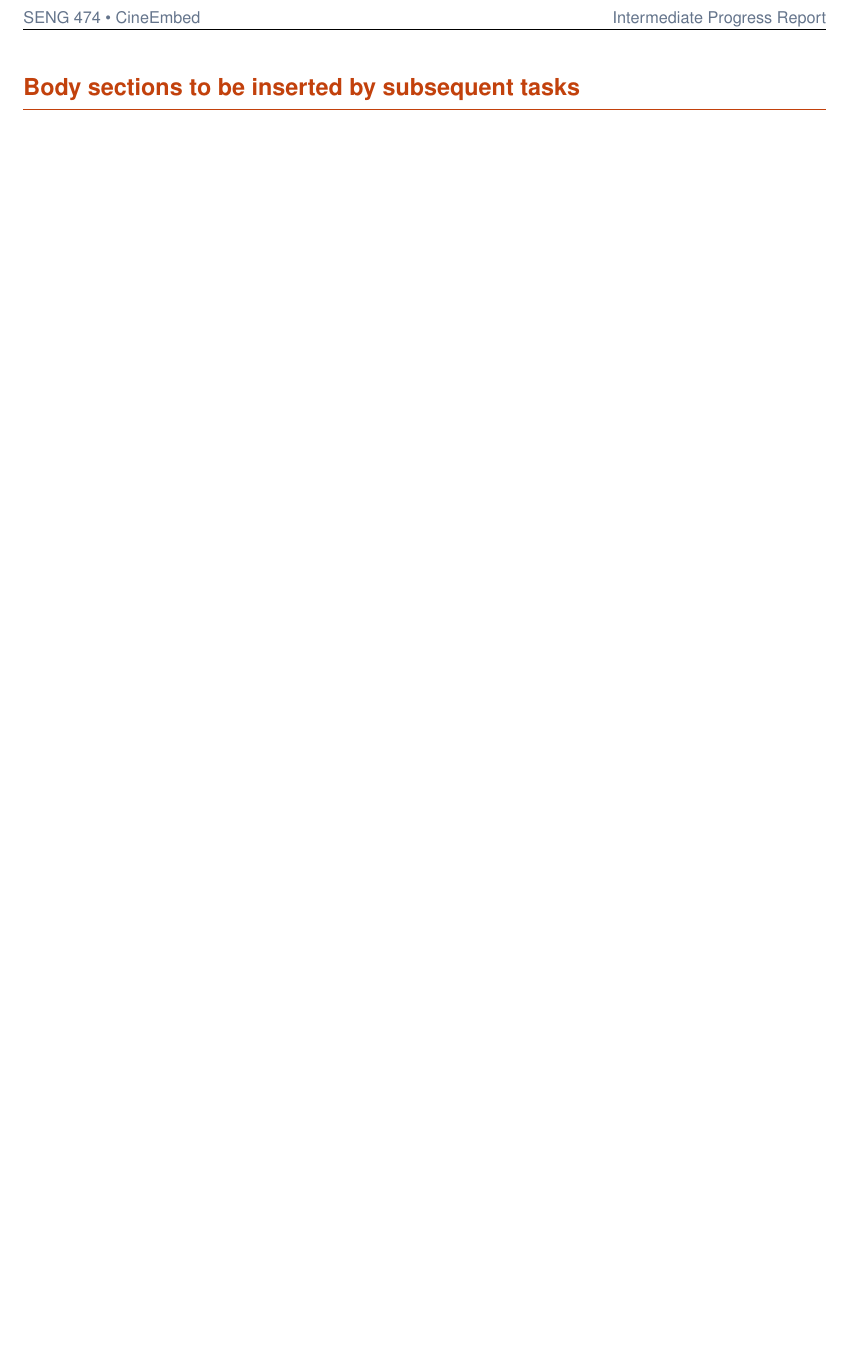
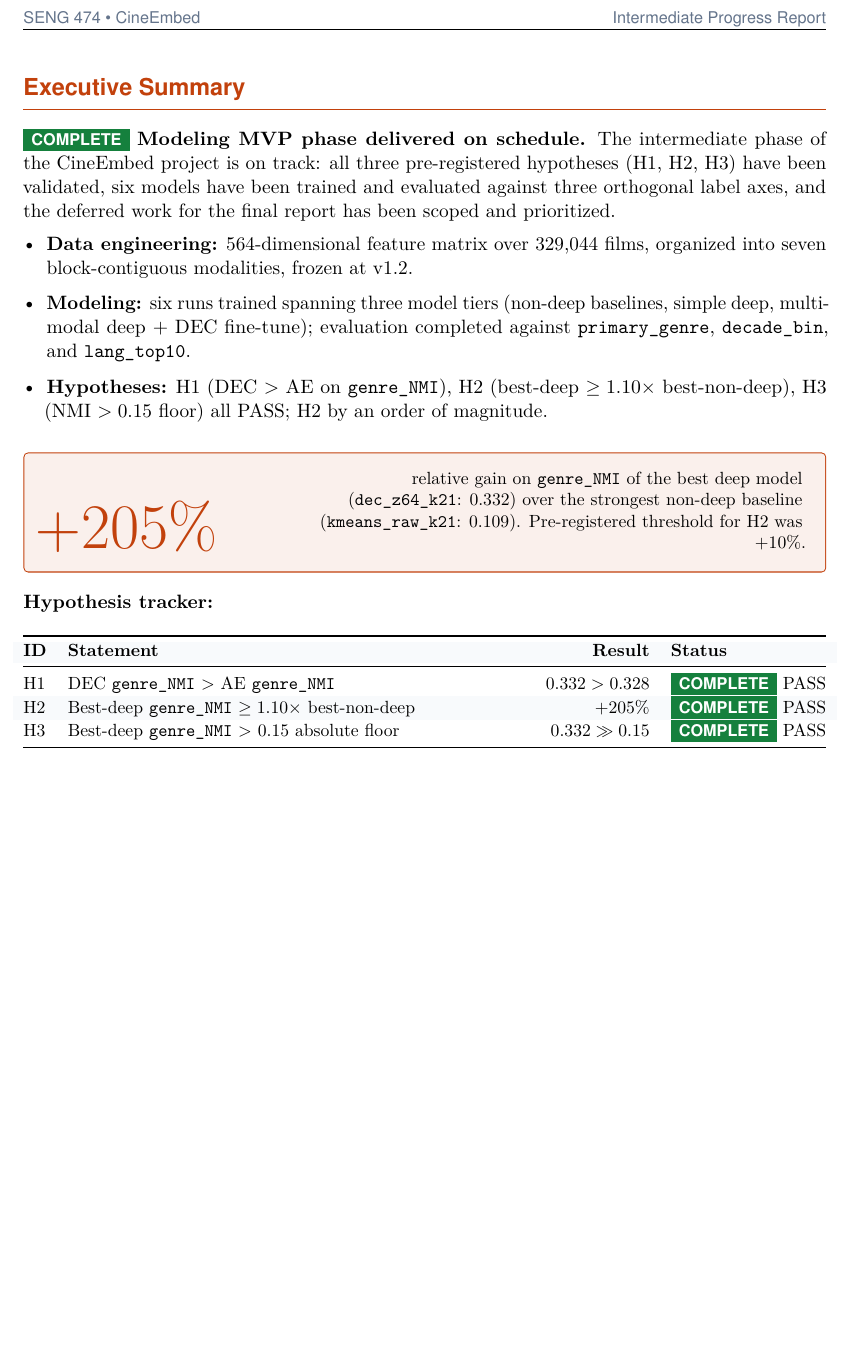
Before and after one commit to barandincoguz/CineEmbed-, a LaTeX document (docs/report/intermediate-progress-report.tex): part of page 2 of 2, cut so that both start at the same text, the shorter picture padded with empty space. Compiled offline with pdfLaTeX.

Commit message:
docs(report): add executive summary with H1-H3 hypothesis tracker

```diff
--- a/docs/report/intermediate-progress-report.tex
+++ b/docs/report/intermediate-progress-report.tex
@@ -123,7 +123,40 @@
 \clearpage
 
 % Body sections will be added in subsequent tasks.
-\section*{Body sections to be inserted by subsequent tasks}
+% ===== Executive Summary =====
+\section*{Executive Summary}
+\addcontentsline{toc}{section}{Executive Summary}
+
+\noindent\status{complete}\ \textbf{Modeling MVP phase delivered on schedule.} The intermediate phase of the CineEmbed project is on track: all three pre-registered hypotheses (H1, H2, H3) have been validated, six models have been trained and evaluated against three orthogonal label axes, and the deferred work for the final report has been scoped and prioritized.
+
+\begin{itemize}[leftmargin=1.2em, itemsep=2pt, topsep=2pt]
+  \item \textbf{Data engineering:} 564-dimensional feature matrix over 329{,}044 films, organized into seven block-contiguous modalities, frozen at v1.2.
+  \item \textbf{Modeling:} six runs trained spanning three model tiers (non-deep baselines, simple deep, multi-modal deep + DEC fine-tune); evaluation completed against \texttt{primary\_genre}, \texttt{decade\_bin}, and \texttt{lang\_top10}.
+  \item \textbf{Hypotheses:} H1 (DEC > AE on \texttt{genre\_NMI}), H2 (best-deep $\geq 1.10\times$ best-non-deep), H3 (NMI $> 0.15$ floor) all PASS; H2 by an order of magnitude.
+\end{itemize}
+
+\vspace{4pt}
+\begin{headlinebox}
+\noindent\bignumber{$+205\%$} \hfill \begin{minipage}[b]{0.65\linewidth}\raggedleft\small relative gain on \texttt{genre\_NMI} of the best deep model (\texttt{dec\_z64\_k21}: 0.332) over the strongest non-deep baseline (\texttt{kmeans\_raw\_k21}: 0.109). Pre-registered threshold for H2 was $+10\%$.\end{minipage}
+\end{headlinebox}
+
+\vspace{4pt}
+\noindent\textbf{Hypothesis tracker:}
+
+\begin{center}\small
+\rowcolors{2}{rowAlt}{white}
+\begin{tabularx}{\linewidth}{@{}l X r l@{}}
+\toprule
+\textbf{ID} & \textbf{Statement} & \textbf{Result} & \textbf{Status} \\
+\midrule
+H1 & DEC \texttt{genre\_NMI} > AE \texttt{genre\_NMI}              & $0.332 > 0.328$ & \status{complete} PASS \\
+H2 & Best-deep \texttt{genre\_NMI} $\geq 1.10\times$ best-non-deep  & $+205\%$        & \status{complete} PASS \\
+H3 & Best-deep \texttt{genre\_NMI} > 0.15 absolute floor            & $0.332 \gg 0.15$& \status{complete} PASS \\
+\bottomrule
+\end{tabularx}
+\end{center}
+
+\clearpage
 
 \printbibliography
 
```
